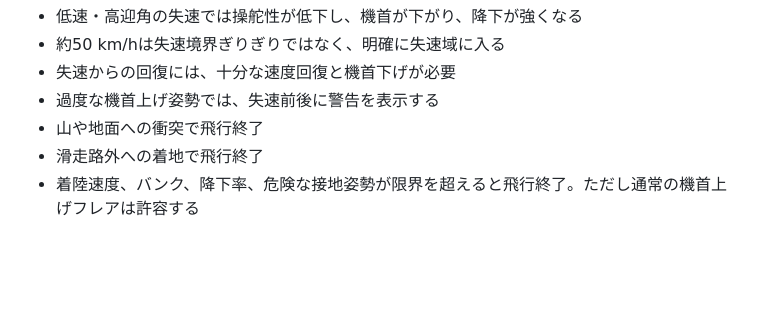
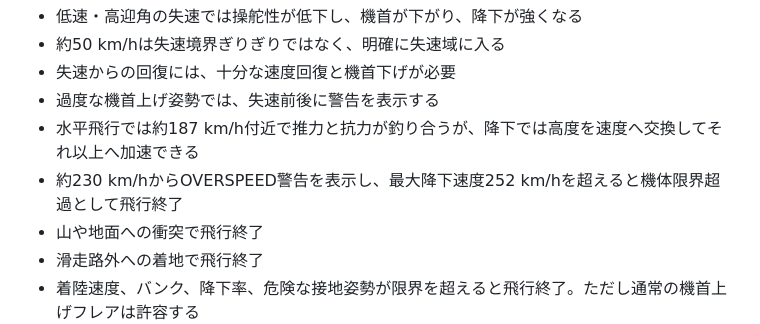
Before and after one commit to InSuns21/pilotwings-modern, a Markdown page: README.md, the part around the change. Rendered like a GitHub page; blank space fills up the shorter version.

Commit message:
Document overspeed behavior

```diff
--- a/README.md
+++ b/README.md
@@ -27,6 +27,8 @@ AIRCRAFTとTASKは現在1件ずつですが、追加コンテンツを増やせ
 - 約50 km/hは失速境界ぎりぎりではなく、明確に失速域に入る
 - 失速からの回復には、十分な速度回復と機首下げが必要
 - 過度な機首上げ姿勢では、失速前後に警告を表示する
+- 水平飛行では約187 km/h付近で推力と抗力が釣り合うが、降下では高度を速度へ交換してそれ以上へ加速できる
+- 約230 km/hからOVERSPEED警告を表示し、最大降下速度252 km/hを超えると機体限界超過として飛行終了
 - 山や地面への衝突で飛行終了
 - 滑走路外への着地で飛行終了
 - 着陸速度、バンク、降下率、危険な接地姿勢が限界を超えると飛行終了。ただし通常の機首上げフレアは許容する
```
